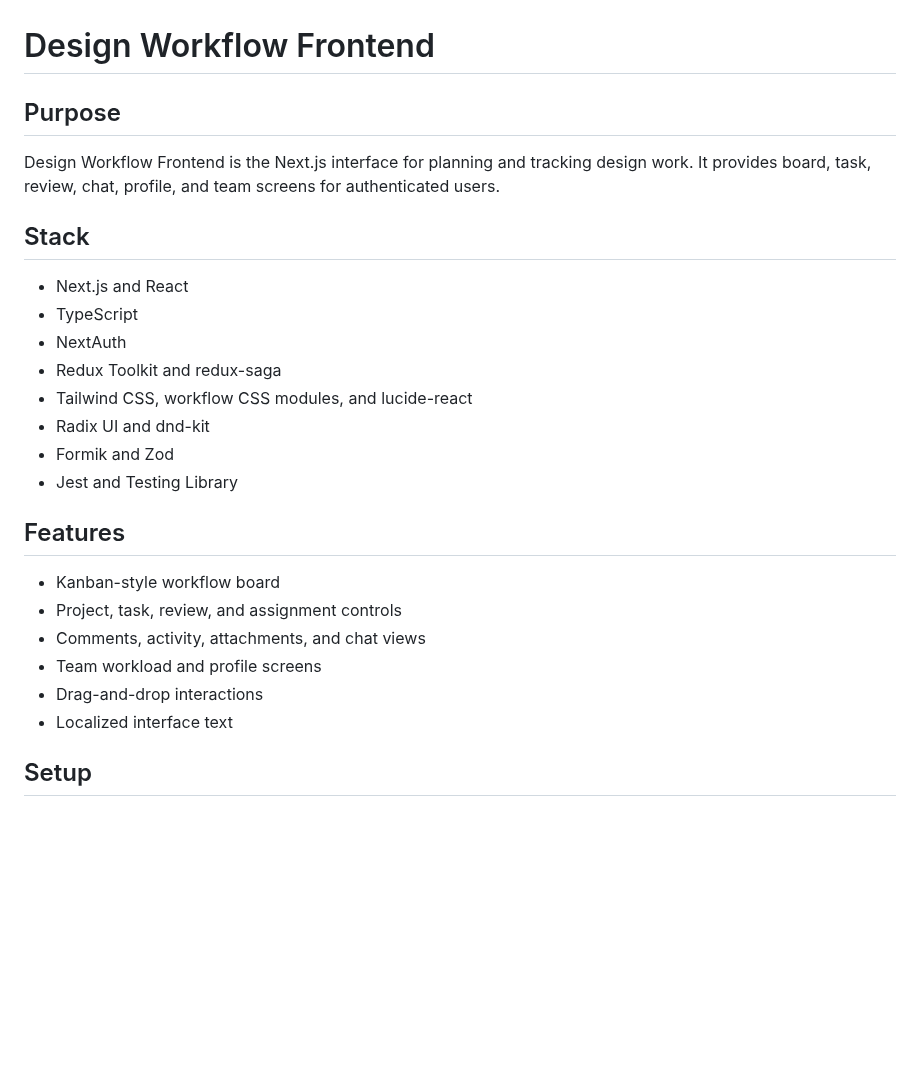
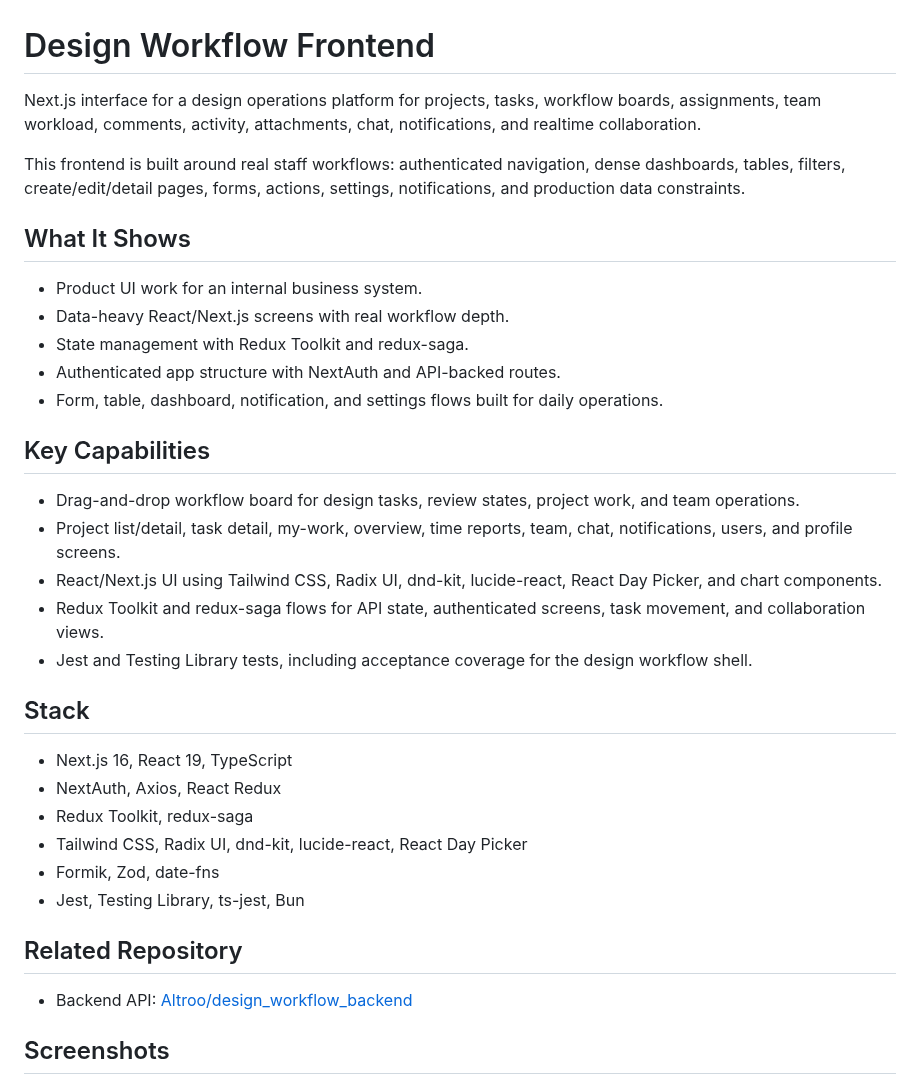
Before and after one commit to Altroo/design_workflow_frontend, a Markdown page: README.md, the part around one of its changes. Rendered like a GitHub page; blank space fills up the shorter version.

```diff
--- a/README.md
+++ b/README.md
@@ -1,28 +1,37 @@
 # Design Workflow Frontend
 
-## Purpose
+Next.js interface for a design operations platform for projects, tasks, workflow boards, assignments, team workload, comments, activity, attachments, chat, notifications, and realtime collaboration.
 
-Design Workflow Frontend is the Next.js interface for planning and tracking design work. It provides board, task, review, chat, profile, and team screens for authenticated users.
+This frontend is built around real staff workflows: authenticated navigation, dense dashboards, tables, filters, create/edit/detail pages, forms, actions, settings, notifications, and production data constraints.
+
+## What It Shows
+
+- Product UI work for an internal business system.
+- Data-heavy React/Next.js screens with real workflow depth.
+- State management with Redux Toolkit and redux-saga.
+- Authenticated app structure with NextAuth and API-backed routes.
+- Form, table, dashboard, notification, and settings flows built for daily operations.
+
+## Key Capabilities
+
+- Drag-and-drop workflow board for design tasks, review states, project work, and team operations.
+- Project list/detail, task detail, my-work, overview, time reports, team, chat, notifications, users, and profile screens.
+- React/Next.js UI using Tailwind CSS, Radix UI, dnd-kit, lucide-react, React Day Picker, and chart components.
+- Redux Toolkit and redux-saga flows for API state, authenticated screens, task movement, and collaboration views.
+- Jest and Testing Library tests, including acceptance coverage for the design workflow shell.
 
 ## Stack
 
-- Next.js and React
-- TypeScript
-- NextAuth
-- Redux Toolkit and redux-saga
-- Tailwind CSS, workflow CSS modules, and lucide-react
-- Radix UI and dnd-kit
-- Formik and Zod
-- Jest and Testing Library
+- Next.js 16, React 19, TypeScript
+- NextAuth, Axios, React Redux
+- Redux Toolkit, redux-saga
+- Tailwind CSS, Radix UI, dnd-kit, lucide-react, React Day Picker
+- Formik, Zod, date-fns
+- Jest, Testing Library, ts-jest, Bun
 
-## Features
+## Related Repository
 
-- Kanban-style workflow board
-- Project, task, review, and assignment controls
-- Comments, activity, attachments, and chat views
-- Team workload and profile screens
-- Drag-and-drop interactions
-- Localized interface text
+- Backend API: [Altroo/design_workflow_backend](https://github.com/Altroo/design_workflow_backend)
 
-## Setup
+## Screenshots
 
```
Also changed, not shown: other parts of README.md (+13 -12 lines), docs/screenshots/design-workflow-board.png (added), docs/screenshots/design-workflow-login.png (deleted), docs/screenshots/design-workflow-projects.png (added), docs/screenshots/design-workflow-showcase.png (deleted).
